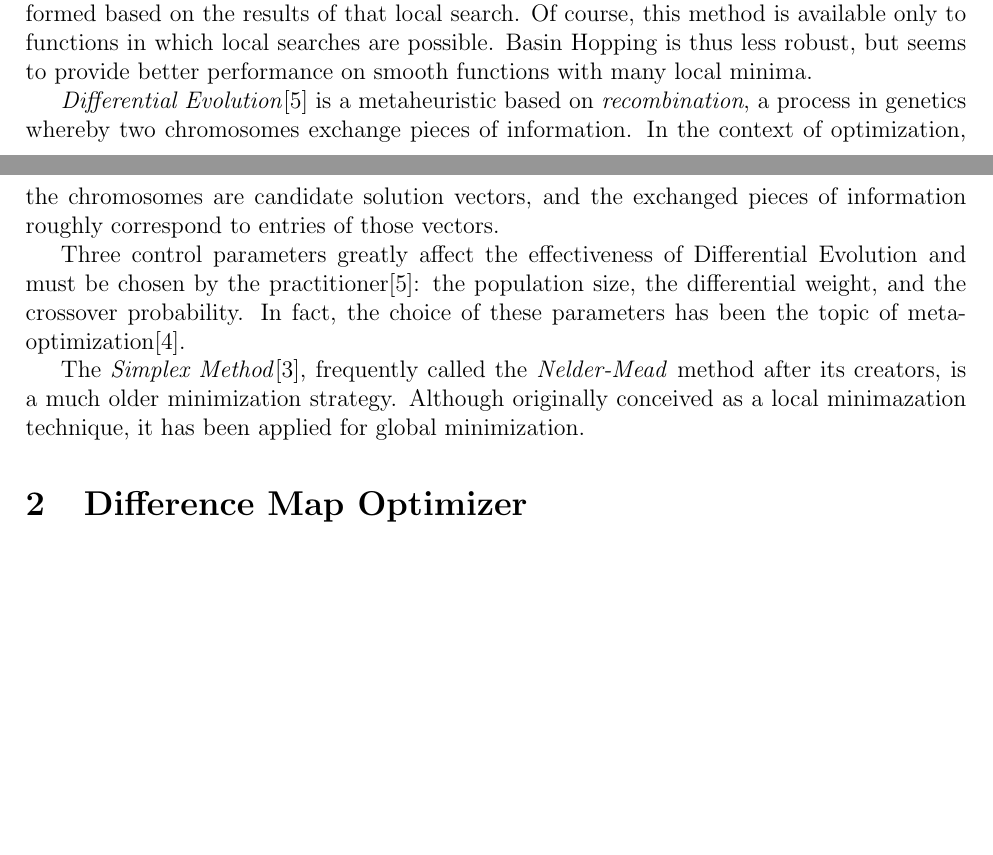
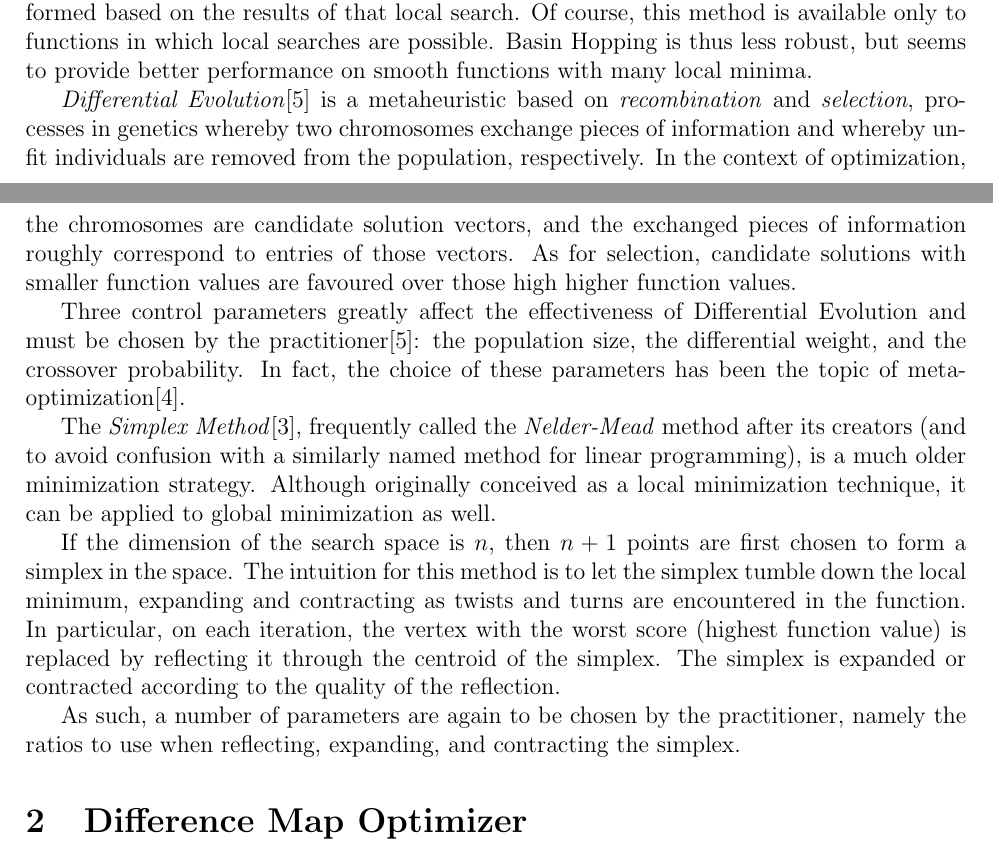
Before and after one commit to raytimbadev/school, a LaTeX paper (paper/writeup.tex): two parts of pages 2 and 3 of 5 before the commit and two parts of pages 2 and 3 of 6 after it, joined at a grey line, cut so that both start at the same text, the shorter picture padded with empty space. Compiled offline with pdfLaTeX.

Commit message:
intro: explain differential evolution and nelder-mead

```diff
--- a/paper/writeup.tex
+++ b/paper/writeup.tex
@@ -98,11 +98,14 @@
     on smooth functions with many local minima.
 
     \emph{Differential Evolution}\cite{storn1997} is a metaheuristic based on
-    \emph{recombination}, a process in genetics whereby two chromosomes
-    exchange pieces of information.
+    \emph{recombination} and \emph{selection}, processes in genetics whereby
+    two chromosomes exchange pieces of information and whereby unfit
+    individuals are removed from the population, respectively.
     In the context of optimization, the chromosomes are candidate solution
     vectors, and the exchanged pieces of information roughly correspond to
-    entries of those vectors.
+    entries of those vectors. As for selection, candidate solutions with
+    smaller function values are favoured over those high higher function
+    values.
 
     Three control parameters greatly affect the effectiveness of Differential
     Evolution and must be chosen by the practitioner\cite{storn1997}: the
@@ -111,9 +114,23 @@
     meta-optimization\cite{pedersen2010}.
 
     The \emph{Simplex Method}\cite{nelder1965}, frequently called the
-    \emph{Nelder-Mead} method after its creators, is a much older minimization
-    strategy. Although originally conceived as a local minimazation technique,
-    it has been applied for global minimization.
+    \emph{Nelder-Mead} method after its creators (and to avoid confusion with a
+    similarly named method for linear programming), is a much older
+    minimization strategy. Although originally conceived as a local
+    minimization technique, it can be applied to global minimization as well.
+
+    If the dimension of the search space is $n$, then $n+1$ points are first
+    chosen to form a simplex in the space. The intuition for this method is to
+    let the simplex tumble down the local minimum, expanding and contracting as
+    twists and turns are encountered in the function. In particular, on each
+    iteration, the vertex with the worst score (highest function value) is
+    replaced by reflecting it through the centroid of the simplex. The simplex
+    is expanded or contracted according to the quality of the reflection.
+
+    As such, a number of parameters are again to be chosen by the practitioner,
+    namely the ratios to use when reflecting, expanding, and contracting the
+    simplex.
+
 
 \section{Difference Map Optimizer}
     The method we propose, called the \emph{Difference Map Optimizer} (DMO), is
```
